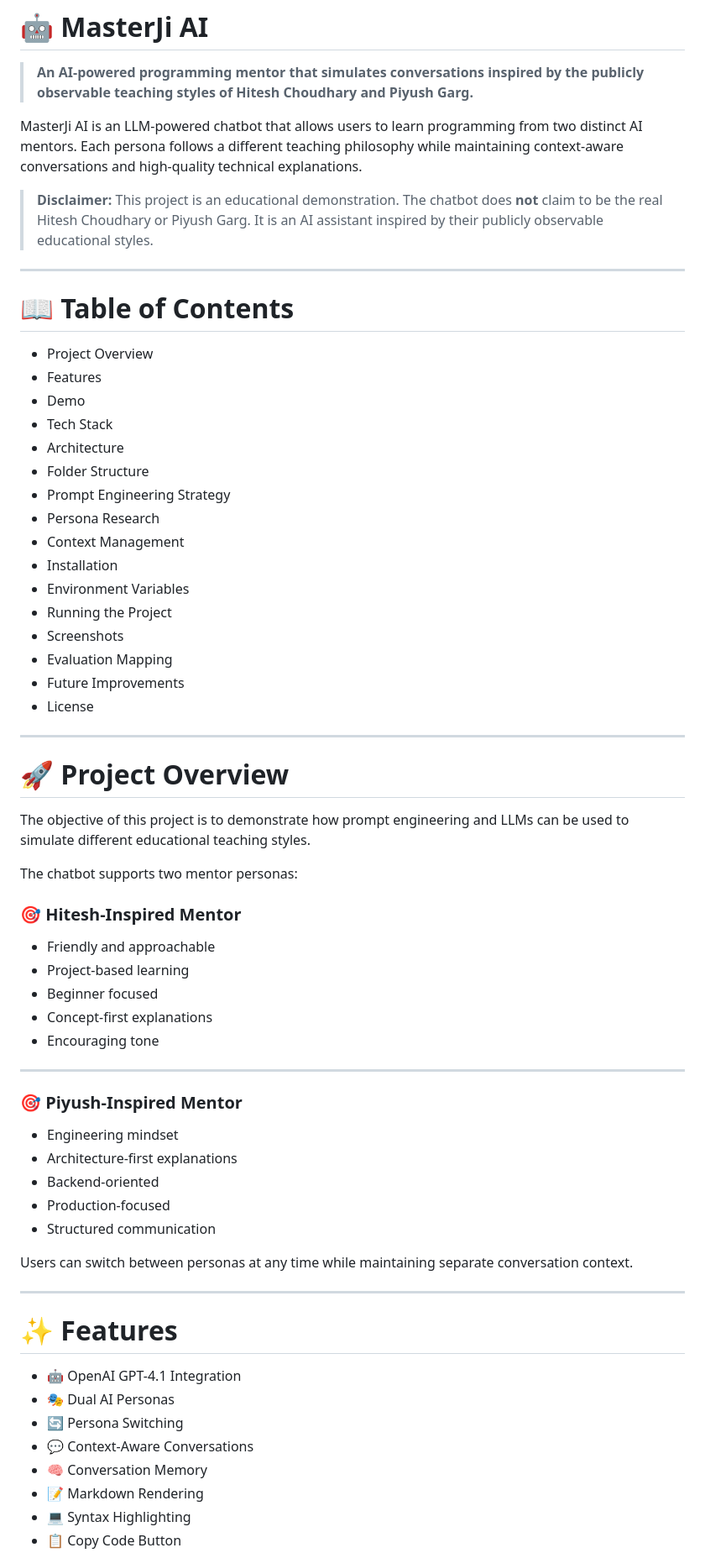
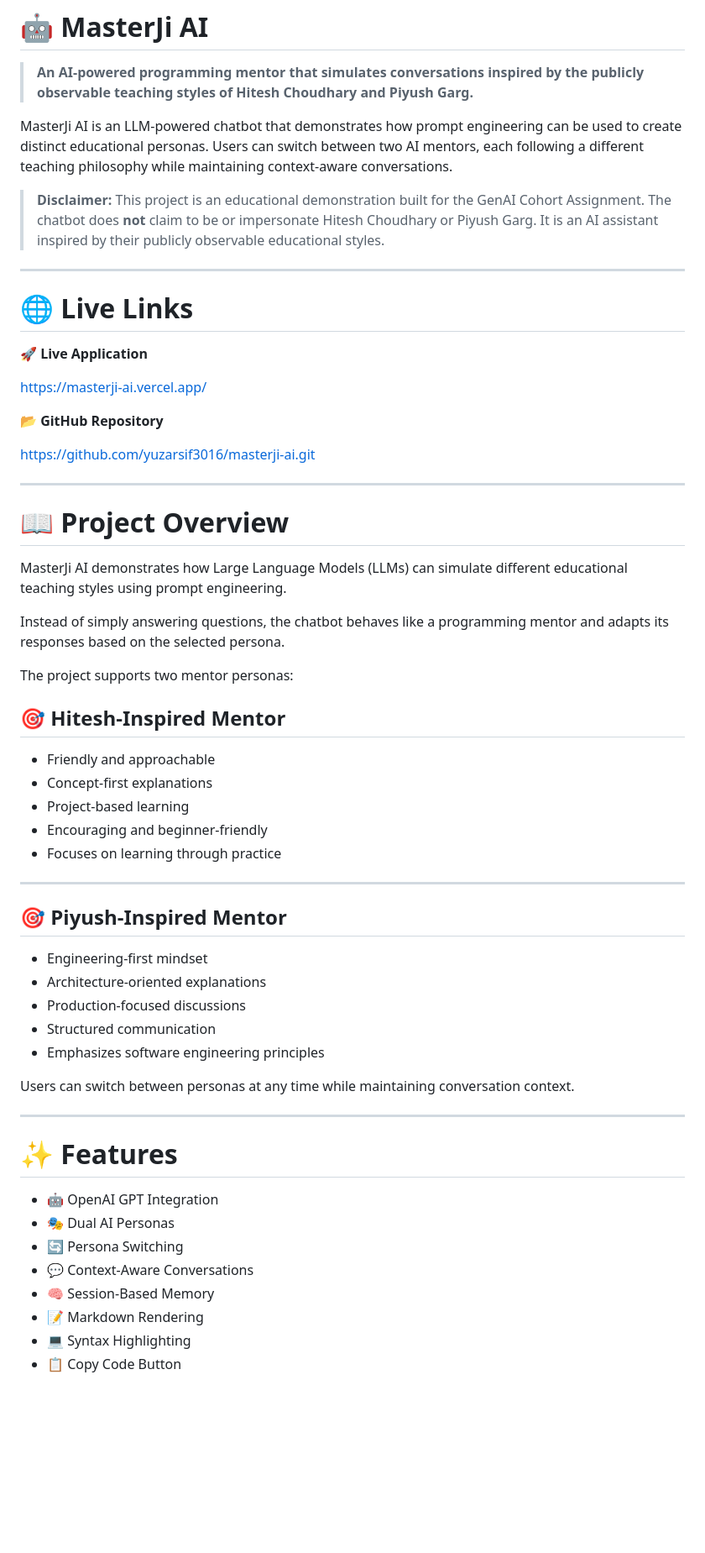
Before and after one commit to yuzarsif3016/masterji-ai, a Markdown page: README.md, the part around one of its changes. Shown at 84% size. GitHub-like rendering; blank space fills up the shorter version.

```diff
--- a/README.md
+++ b/README.md
@@ -2,68 +2,61 @@
 
 > **An AI-powered programming mentor that simulates conversations inspired by the publicly observable teaching styles of Hitesh Choudhary and Piyush Garg.**
 
-MasterJi AI is an LLM-powered chatbot that allows users to learn programming from two distinct AI mentors. Each persona follows a different teaching philosophy while maintaining context-aware conversations and high-quality technical explanations.
+MasterJi AI is an LLM-powered chatbot that demonstrates how prompt engineering can be used to create distinct educational personas. Users can switch between two AI mentors, each following a different teaching philosophy while maintaining context-aware conversations.
 
-> **Disclaimer:** This project is an educational demonstration. The chatbot does **not** claim to be the real Hitesh Choudhary or Piyush Garg. It is an AI assistant inspired by their publicly observable educational styles.
+> **Disclaimer:** This project is an educational demonstration built for the GenAI Cohort Assignment. The chatbot does **not** claim to be or impersonate Hitesh Choudhary or Piyush Garg. It is an AI assistant inspired by their publicly observable educational styles.
 
 ---
 
-# 📖 Table of Contents
+# 🌐 Live Links
 
-* Project Overview
-* Features
-* Demo
-* Tech Stack
-* Architecture
-* Folder Structure
-* Prompt Engineering Strategy
-* Persona Research
-* Context Management
-* Installation
-* Environment Variables
-* Running the Project
-* Screenshots
-* Evaluation Mapping
-* Future Improvements
-* License
+**🚀 Live Application**
+
+https://masterji-ai.vercel.app/
+
+**📂 GitHub Repository**
+
+https://github.com/yuzarsif3016/masterji-ai.git
 
 ---
 
-# 🚀 Project Overview
+# 📖 Project Overview
 
-The objective of this project is to demonstrate how prompt engineering and LLMs can be used to simulate different educational teaching styles.
+MasterJi AI demonstrates how Large Language Models (LLMs) can simulate different educational teaching styles using prompt engineering.
 
-The chatbot supports two mentor personas:
+Instead of simply answering questions, the chatbot behaves like a programming mentor and adapts its responses based on the selected persona.
 
-### 🎯 Hitesh-Inspired Mentor
+The project supports two mentor personas:
+
+## 🎯 Hitesh-Inspired Mentor
 
 * Friendly and approachable
+* Concept-first explanations
 * Project-based learning
-* Beginner focused
-* Concept-first explanations
-* Encouraging tone
+* Encouraging and beginner-friendly
+* Focuses on learning through practice
 
 ---
 
-### 🎯 Piyush-Inspired Mentor
+## 🎯 Piyush-Inspired Mentor
 
-* Engineering mindset
-* Architecture-first explanations
-* Backend-oriented
-* Production-focused
+* Engineering-first mindset
+* Architecture-oriented explanations
+* Production-focused discussions
 * Structured communication
+* Emphasizes software engineering principles
 
-Users can switch between personas at any time while maintaining separate conversation context.
+Users can switch between personas at any time while maintaining conversation context.
 
 ---
 
 # ✨ Features
 
-* 🤖 OpenAI GPT-4.1 Integration
+* 🤖 OpenAI GPT Integration
 * 🎭 Dual AI Personas
 * 🔄 Persona Switching
 * 💬 Context-Aware Conversations
-* 🧠 Conversation Memory
+* 🧠 Session-Based Memory
 * 📝 Markdown Rendering
 * 💻 Syntax Highlighting
 * 📋 Copy Code Button
```
Also changed, not shown: other parts of README.md (+110 -157 lines).
